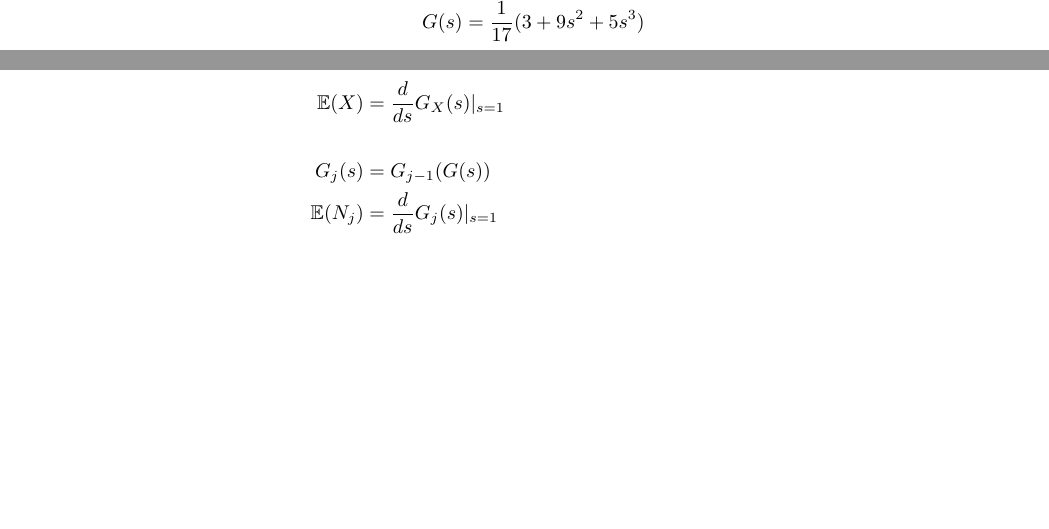
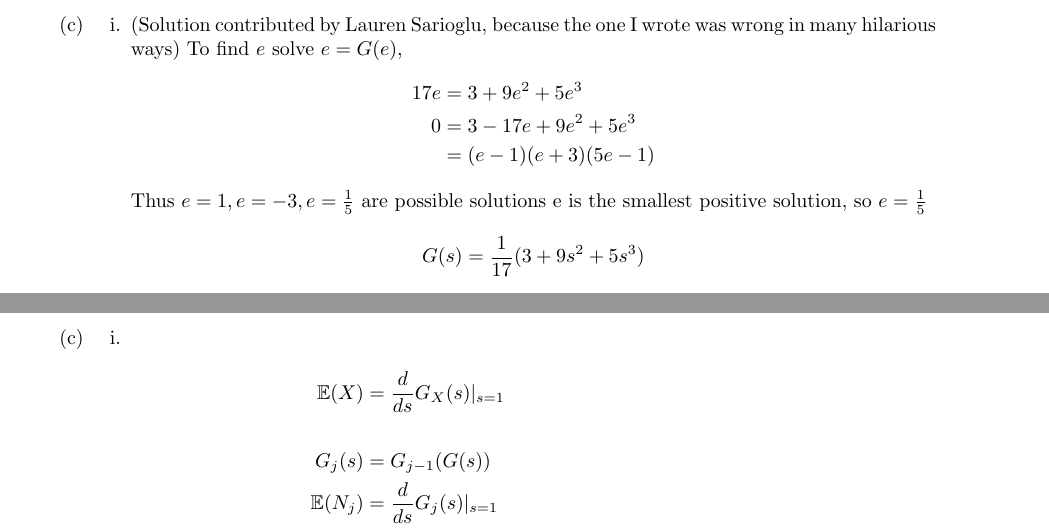
Before and after one commit to Ymbirtt/Applied-Probability-II, a LaTeX document (AP2.tex): two parts of pages 3 and 10 of 17, joined at a grey line, cut at the place of the change, the shorter picture padded with empty space. Compiled offline with pdfLaTeX.

Commit message:
Added Lauren's solution to 2010 1)c)i)

```diff
--- a/AP2.tex
+++ b/AP2.tex
@@ -169,7 +169,16 @@ So $e = G_1(e)$.
 \end{enumerate}
 \item
 \begin{enumerate}
-\item
+\item (Solution contributed by Lauren Sarioglu, because the one I wrote was wrong in
+many hilarious ways)
+To find $e$ solve $e=G(e)$,
+\begin{align*}
+17e&=3+9e^2+5e^3\\
+0&=3-17e+9e^2+5e^3\\
+&=(e-1)(e+3)(5e-1)
+\end{align*}
+Thus $e=1, e=-3,e=\frac{1}{5}$ are possible solutions
+e is the smallest positive solution, so $e=\frac{1}{5}$
 $$
 G(s) = \frac{1}{17}(3+9s^2+5s^3)
 $$
```
